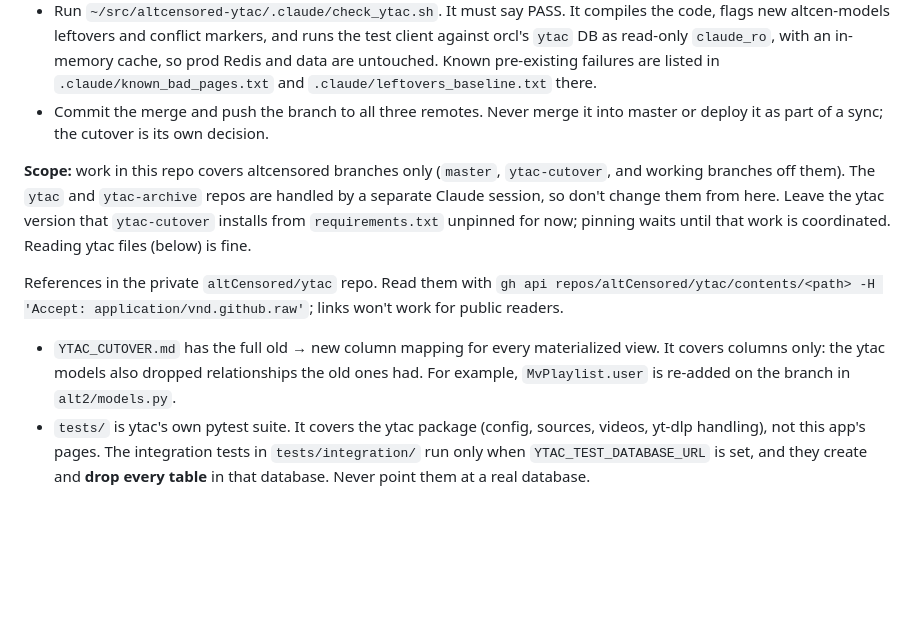
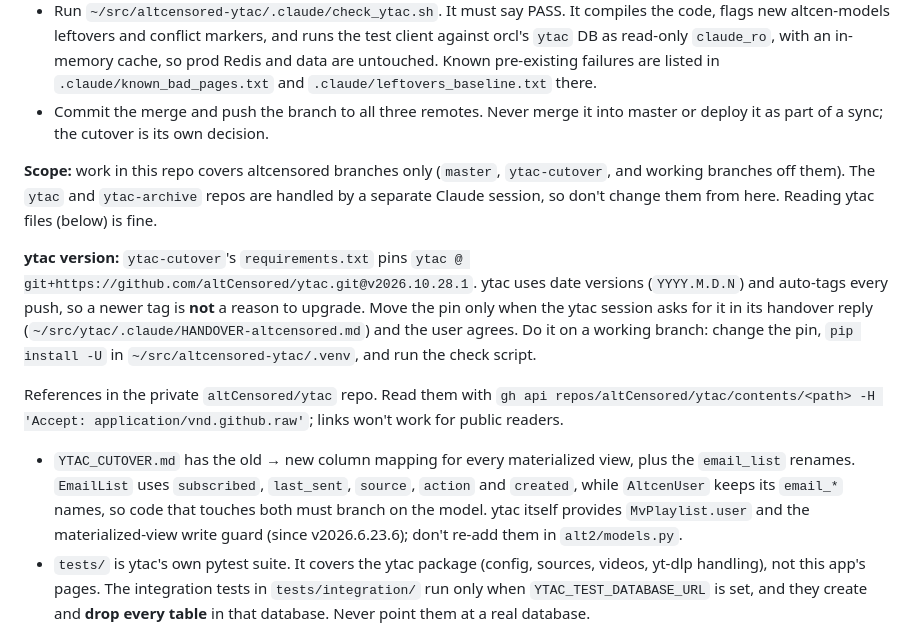
Before and after one commit to altCensored/altcensored, a Markdown page: CLAUDE.md, the part around the change. Drawn GitHub-style; blank space fills up the shorter version.

Commit message:
docs: ytac-cutover pins ytac v2026.10.28.1; when to move the pin
Co-Authored-By: Claude Opus 5.5 <noreply@anthropic.com>

```diff
--- a/CLAUDE.md
+++ b/CLAUDE.md
@@ -70,10 +70,12 @@ A long-lived branch, on all three remotes, that moves the app from `altcen-model
 - Run `~/src/altcensored-ytac/.claude/check_ytac.sh`. It must say PASS. It compiles the code, flags new altcen-models leftovers and conflict markers, and runs the test client against orcl's `ytac` DB as read-only `claude_ro`, with an in-memory cache, so prod Redis and data are untouched. Known pre-existing failures are listed in `.claude/known_bad_pages.txt` and `.claude/leftovers_baseline.txt` there.
 - Commit the merge and push the branch to all three remotes. Never merge it into master or deploy it as part of a sync; the cutover is its own decision.
 
-**Scope:** work in this repo covers altcensored branches only (`master`, `ytac-cutover`, and working branches off them). The `ytac` and `ytac-archive` repos are handled by a separate Claude session, so don't change them from here. Leave the ytac version that `ytac-cutover` installs from `requirements.txt` unpinned for now; pinning waits until that work is coordinated. Reading ytac files (below) is fine.
+**Scope:** work in this repo covers altcensored branches only (`master`, `ytac-cutover`, and working branches off them). The `ytac` and `ytac-archive` repos are handled by a separate Claude session, so don't change them from here. Reading ytac files (below) is fine.
+
+**ytac version:** `ytac-cutover`'s `requirements.txt` pins `ytac @ git+https://github.com/altCensored/ytac.git@v2026.10.28.1`. ytac uses date versions (`YYYY.M.D.N`) and auto-tags every push, so a newer tag is **not** a reason to upgrade. Move the pin only when the ytac session asks for it in its handover reply (`~/src/ytac/.claude/HANDOVER-altcensored.md`) and the user agrees. Do it on a working branch: change the pin, `pip install -U` in `~/src/altcensored-ytac/.venv`, and run the check script.
 
 References in the private `altCensored/ytac` repo. Read them with `gh api repos/altCensored/ytac/contents/<path> -H 'Accept: application/vnd.github.raw'`; links won't work for public readers.
-- `YTAC_CUTOVER.md` has the full old → new column mapping for every materialized view. It covers columns only: the ytac models also dropped relationships the old ones had. For example, `MvPlaylist.user` is re-added on the branch in `alt2/models.py`.
+- `YTAC_CUTOVER.md` has the old → new column mapping for every materialized view, plus the `email_list` renames. `EmailList` uses `subscribed`, `last_sent`, `source`, `action` and `created`, while `AltcenUser` keeps its `email_*` names, so code that touches both must branch on the model. ytac itself provides `MvPlaylist.user` and the materialized-view write guard (since v2026.6.23.6); don't re-add them in `alt2/models.py`.
 - `tests/` is ytac's own pytest suite. It covers the ytac package (config, sources, videos, yt-dlp handling), not this app's pages. The integration tests in `tests/integration/` run only when `YTAC_TEST_DATABASE_URL` is set, and they create and **drop every table** in that database. Never point them at a real database.
 
 ## No test suite
```
